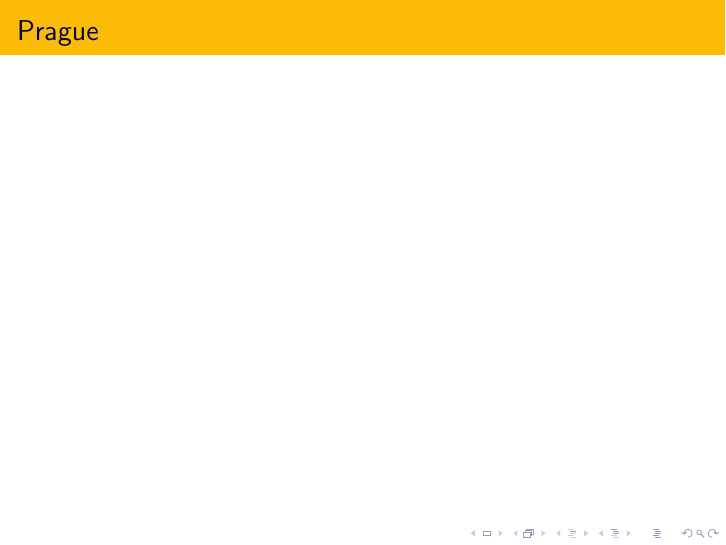
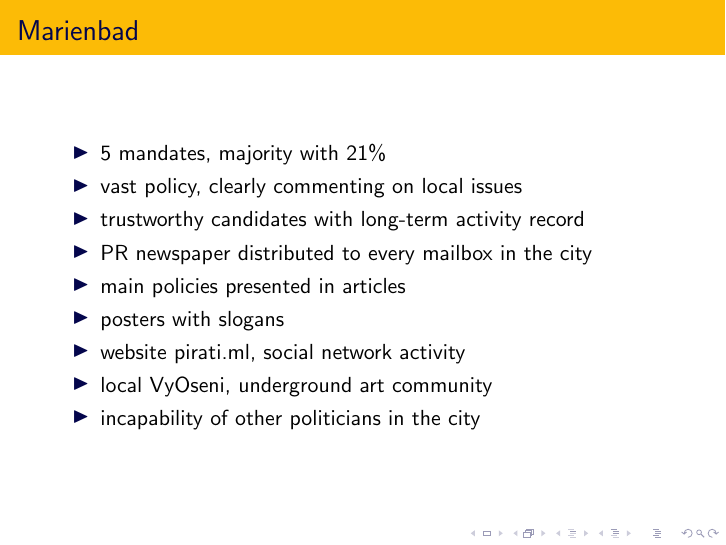
Before and after one commit to pirati-cz/ZO, LaTeX slides (prezentace-rakousko-nov14/slides.tex, which reads prezentace-rakousko-nov14/elections.tex): page 11 of 16 before the commit and page 10 of 16 after it. Compiled offline with pdfLaTeX.

Commit message:
Marianky

```diff
--- a/prezentace-rakousko-nov14/elections.tex
+++ b/prezentace-rakousko-nov14/elections.tex
@@ -16,6 +16,17 @@
 \end{frame}
 \begin{frame}
 	\frametitle{Marienbad}
+	\begin{itemize}
+	\item 5 mandates, majority with 21\%
+	\item vast policy, clearly commenting on local issues
+	\item trustworthy candidates with long-term activity record
+	\item PR newspaper distributed to every mailbox in the city
+	\item main policies presented in articles
+	\item posters with slogans
+	\item website pirati.ml, social network activity
+	\item local VyOseni, underground art community
+	\item incapability of other politicians in the city
+	\end{itemize}
 \end{frame}
 \begin{frame}
 	\frametitle{Prague}
```
